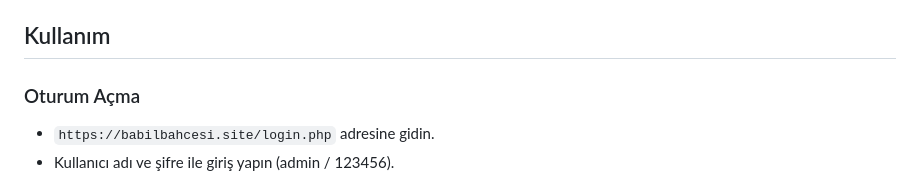
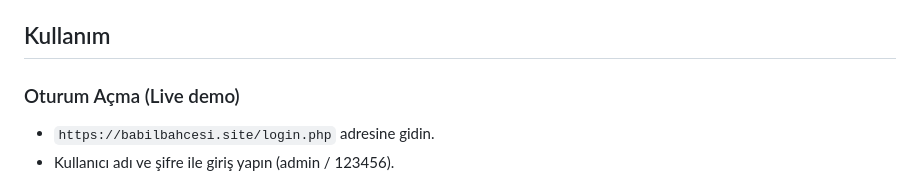
Before and after one commit to imane9607/Babil-bah-esi-y-netim-sistemi, a Markdown page: README.md, the part around one of its changes. Drawn GitHub-style.

```diff
--- a/README.md
+++ b/README.md
@@ -75,7 +76,7 @@ Babil Bahçesi Yönetim Sistemi, botanik bahçeleri yönetmek için kullanılan
 
 ## Kullanım
 
-### Oturum Açma
+### Oturum Açma (Live demo)
 
 - `https://babilbahcesi.site/login.php` adresine gidin.
 - Kullanıcı adı ve şifre ile giriş yapın (admin / 123456).
```
Also changed, not shown: other parts of README.md (+1 -0 lines).
